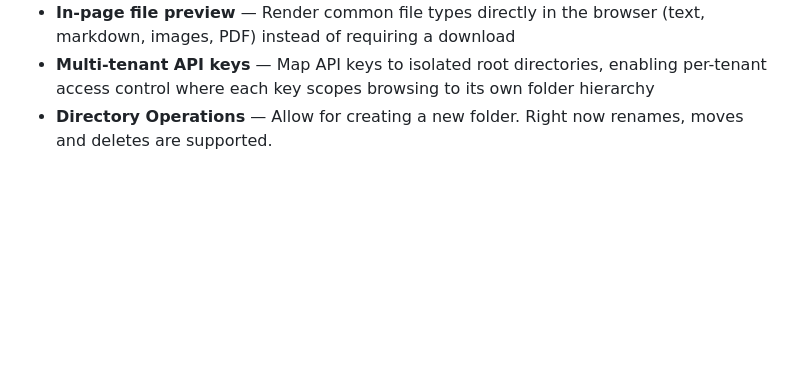
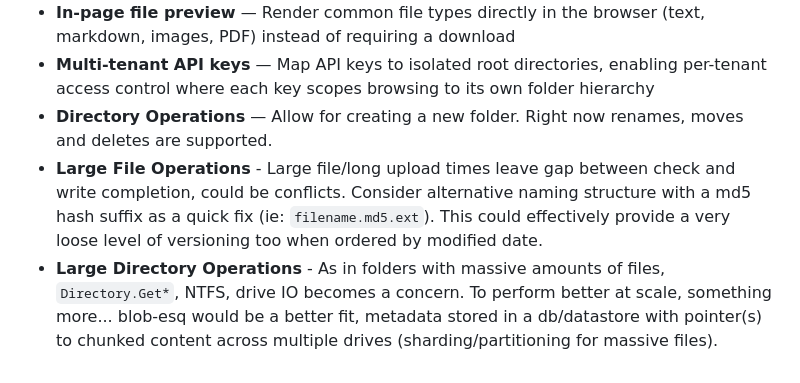
Before and after one commit to vandsh/turbo-chainsaw, a Markdown page: README.md, the part around the change. Drawn GitHub-style; blank space fills up the shorter version.

Commit message:
forgot to push readme updates

```diff
--- a/README.md
+++ b/README.md
@@ -100,3 +100,5 @@ dotnet test
 - **In-page file preview** — Render common file types directly in the browser (text, markdown, images, PDF) instead of requiring a download
 - **Multi-tenant API keys** — Map API keys to isolated root directories, enabling per-tenant access control where each key scopes browsing to its own folder hierarchy
 - **Directory Operations** — Allow for creating a new folder. Right now renames, moves and deletes are supported.
+- **Large File Operations** - Large file/long upload times leave gap between check and write completion, could be conflicts. Consider alternative naming structure with a md5 hash suffix as a quick fix (ie: `filename.md5.ext`). This could effectively provide a very loose level of versioning too when ordered by modified date.
+- **Large Directory Operations** - As in folders with massive amounts of files, `Directory.Get*`, NTFS, drive IO becomes a concern. To perform better at scale, something more... blob-esq would be a better fit, metadata stored in a db/datastore with pointer(s) to chunked content across multiple drives (sharding/partitioning for massive files).
```
